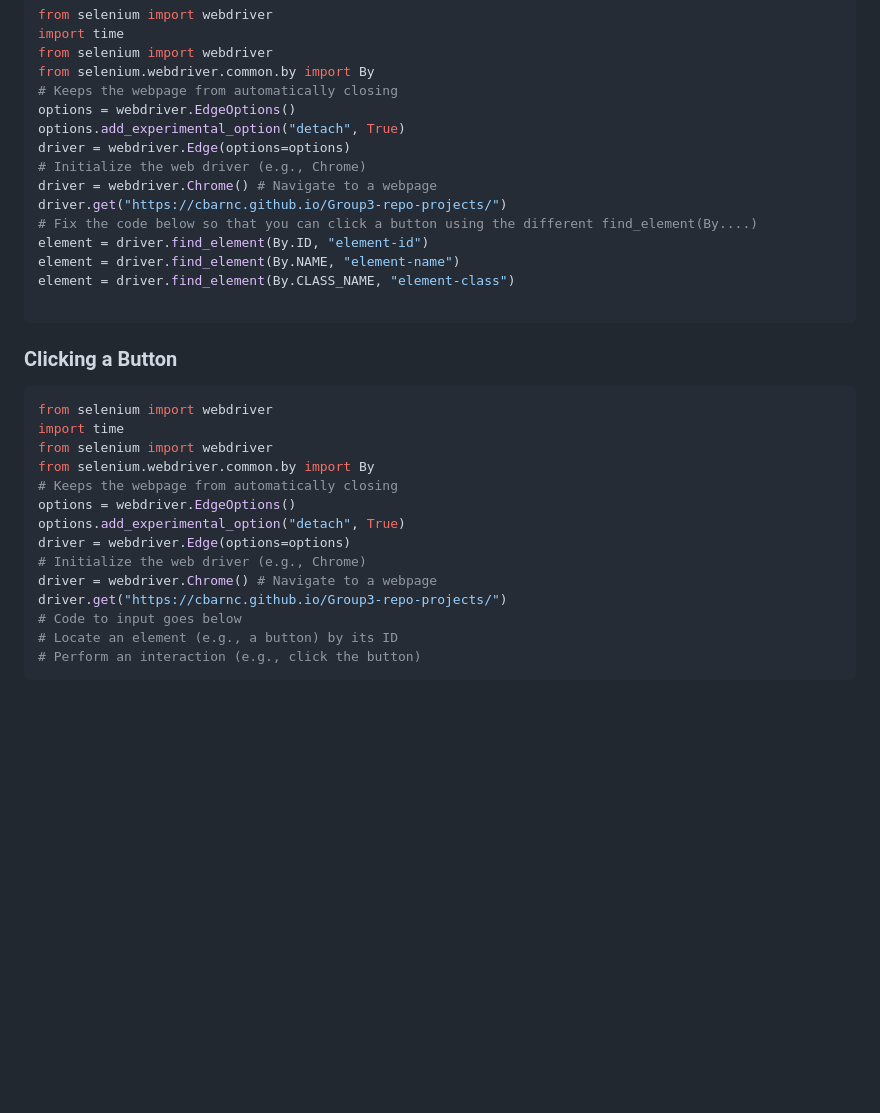
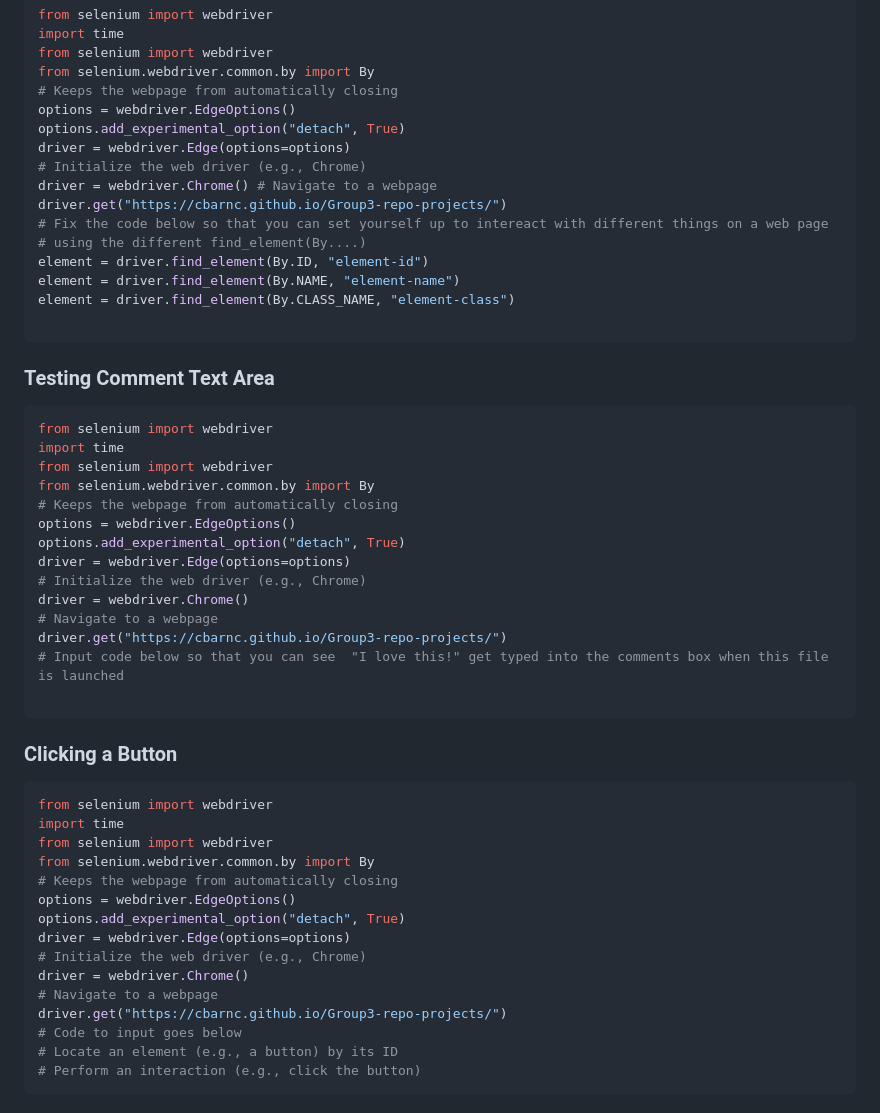
Before and after one commit to msteenab/Group3-repo-projects, a Markdown page: Selenium Lab.md, the part around one of its changes. Drawn GitHub-style; blank space fills up the shorter version.

Commit message:
Update Selenium Lab.md
Added more to Do it yourself

````diff
--- a/Selenium Lab.md
+++ b/Selenium Lab.md
@@ -131,7 +131,8 @@ driver = webdriver.Edge(options=options)
 # Initialize the web driver (e.g., Chrome)
 driver = webdriver.Chrome() # Navigate to a webpage
 driver.get("https://cbarnc.github.io/Group3-repo-projects/")
-# Fix the code below so that you can click a button using the different find_element(By....)
+# Fix the code below so that you can set yourself up to intereact with different things on a web page
+# using the different find_element(By....)
 element = driver.find_element(By.ID, "element-id")
 element = driver.find_element(By.NAME, "element-name")
 element = driver.find_element(By.CLASS_NAME, "element-class")
@@ -139,6 +140,23 @@ element = driver.find_element(By.CLASS_NAME, "element-class")
 ```
 
 <!-- Testing Comment Text Area -->
+### Testing Comment Text Area
+```python
+from selenium import webdriver
+import time
+from selenium import webdriver
+from selenium.webdriver.common.by import By
+# Keeps the webpage from automatically closing
+options = webdriver.EdgeOptions()
+options.add_experimental_option("detach", True)
+driver = webdriver.Edge(options=options)
+# Initialize the web driver (e.g., Chrome)
+driver = webdriver.Chrome()
+# Navigate to a webpage
+driver.get("https://cbarnc.github.io/Group3-repo-projects/")
+# Input code below so that you can see  "I love this!" get typed into the comments box when this file is launched
+
+```
 
 <!-- Clicking a Button -->
 ### Clicking a Button
@@ -152,7 +170,8 @@ options = webdriver.EdgeOptions()
 options.add_experimental_option("detach", True)
 driver = webdriver.Edge(options=options)
 # Initialize the web driver (e.g., Chrome)
-driver = webdriver.Chrome() # Navigate to a webpage
+driver = webdriver.Chrome()
+# Navigate to a webpage
 driver.get("https://cbarnc.github.io/Group3-repo-projects/")
 # Code to input goes below
 # Locate an element (e.g., a button) by its ID
````
Also changed, not shown: other parts of Selenium Lab.md (+4 -2 lines).
